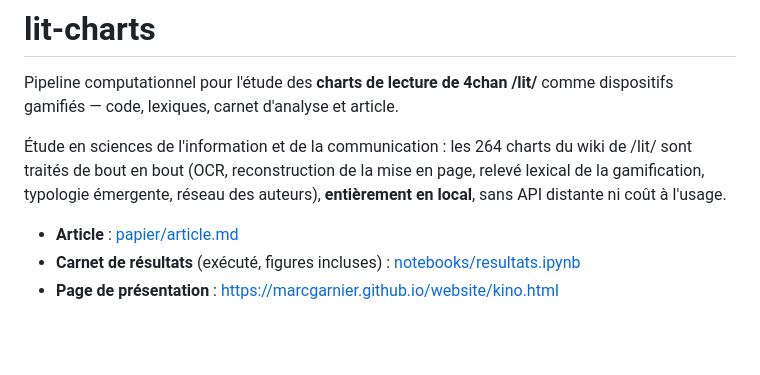
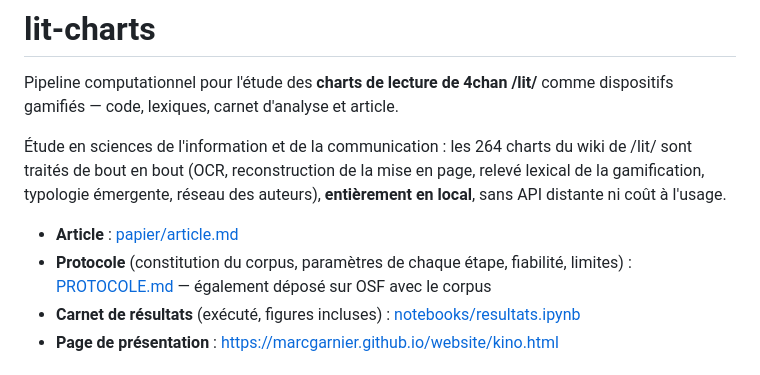
Before and after one commit to marcgarnier/lit-charts, a Markdown page: README.md, the part around the change. GitHub-like rendering; blank space fills up the shorter version.

```diff
--- a/README.md
+++ b/README.md
@@ -5,6 +5,7 @@ Pipeline computationnel pour l'étude des **charts de lecture de 4chan /lit/** c
 Étude en sciences de l'information et de la communication : les 264 charts du wiki de /lit/ sont traités de bout en bout (OCR, reconstruction de la mise en page, relevé lexical de la gamification, typologie émergente, réseau des auteurs), **entièrement en local**, sans API distante ni coût à l'usage.
 
 - **Article** : [papier/article.md](papier/article.md)
+- **Protocole** (constitution du corpus, paramètres de chaque étape, fiabilité, limites) : [PROTOCOLE.md](PROTOCOLE.md) — également déposé sur OSF avec le corpus
 - **Carnet de résultats** (exécuté, figures incluses) : [notebooks/resultats.ipynb](notebooks/resultats.ipynb)
 - **Page de présentation** : <https://marcgarnier.github.io/website/kino.html>
 
```
Also changed, not shown: PROTOCOLE.md (added, +169 -0 lines).
